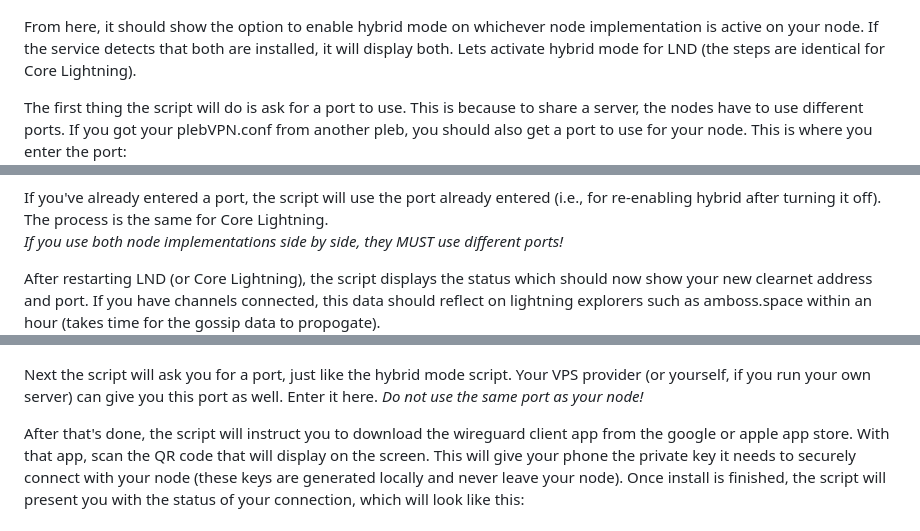
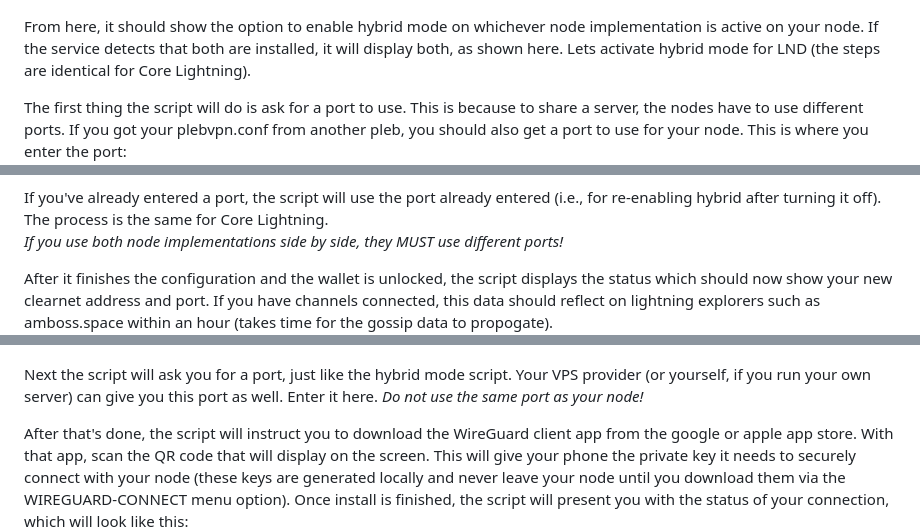
Before and after one commit to allyourbankarebelongtous/pleb-vpn, a Markdown page: README.md, 3 parts joined by grey strips. GitHub-like rendering.

```diff
--- a/README.md
+++ b/README.md
@@ -182,10 +182,10 @@ Now that your VPN connection to the VPS is up, the SERVICES menu shows more opti
 
 From here, it should show the option to enable hybrid mode on whichever node implementation
 is active on your node. If the service detects that both are installed, it will display
-both. Lets activate hybrid mode for LND (the steps are identical for Core Lightning).
+both, as shown here. Lets activate hybrid mode for LND (the steps are identical for Core Lightning).
 
 The first thing the script will do is ask for a port to use. This is because to share
-a server, the nodes have to use different ports. If you got your plebVPN.conf from
+a server, the nodes have to use different ports. If you got your plebvpn.conf from
 another pleb, you should also get a port to use for your node. This is where you enter
 the port:
 ![LNDHybridport](pictures/lndhybridport.png)
@@ -194,10 +194,10 @@ If you've already entered a port, the script will use the port already entered (
 re-enabling hybrid after turning it off). The process is the same for Core Lightning.
 _If you use both node implementations side by side, they MUST use different ports!_
 
-After restarting LND (or Core Lightning), the script displays the status which should
-now show your new clearnet address and port. If you have channels connected, this
-data should reflect on lightning explorers such as amboss.space within an hour (takes
-time for the gossip data to propogate).
+After it finishes the configuration and the wallet is unlocked, the script displays the
+status which should now show your new clearnet address and port. If you have channels
+connected, this data should reflect on lightning explorers such as amboss.space within
+an hour (takes time for the gossip data to propogate).
 ![LNDHybridStatus](pictures/lndhybridstatus.png)
 
 BOOM! You now have a hybrid node with a VPS!
@@ -214,10 +214,10 @@ Next the script will ask you for a port, just like the hybrid mode script.
 Your VPS provider (or yourself, if you run your own server) can give you this port
 as well. Enter it here. _Do not use the same port as your node!_
 
-After that's done, the script will instruct you to download the wireguard client app
+After that's done, the script will instruct you to download the WireGuard client app
 from the google or apple app store. With that app, scan the QR code that will display
 on the screen. This will give your phone the private key it needs to securely connect
-with your node (these keys are generated locally and never leave your node). Once
-install is finished, the script will present you with the status of your connection,
-which will look like this:
+with your node (these keys are generated locally and never leave your node until you
+download them via the WIREGUARD-CONNECT menu option). Once install is finished, the
+script will present you with the status of your connection, which will look like this:
 ![WireGuardStatus](pictures/wireguardstatus.png)
```
Also changed, not shown: other parts of README.md (+29 -28 lines), pictures/howoften.png, pictures/veiwpayments.png (added).
